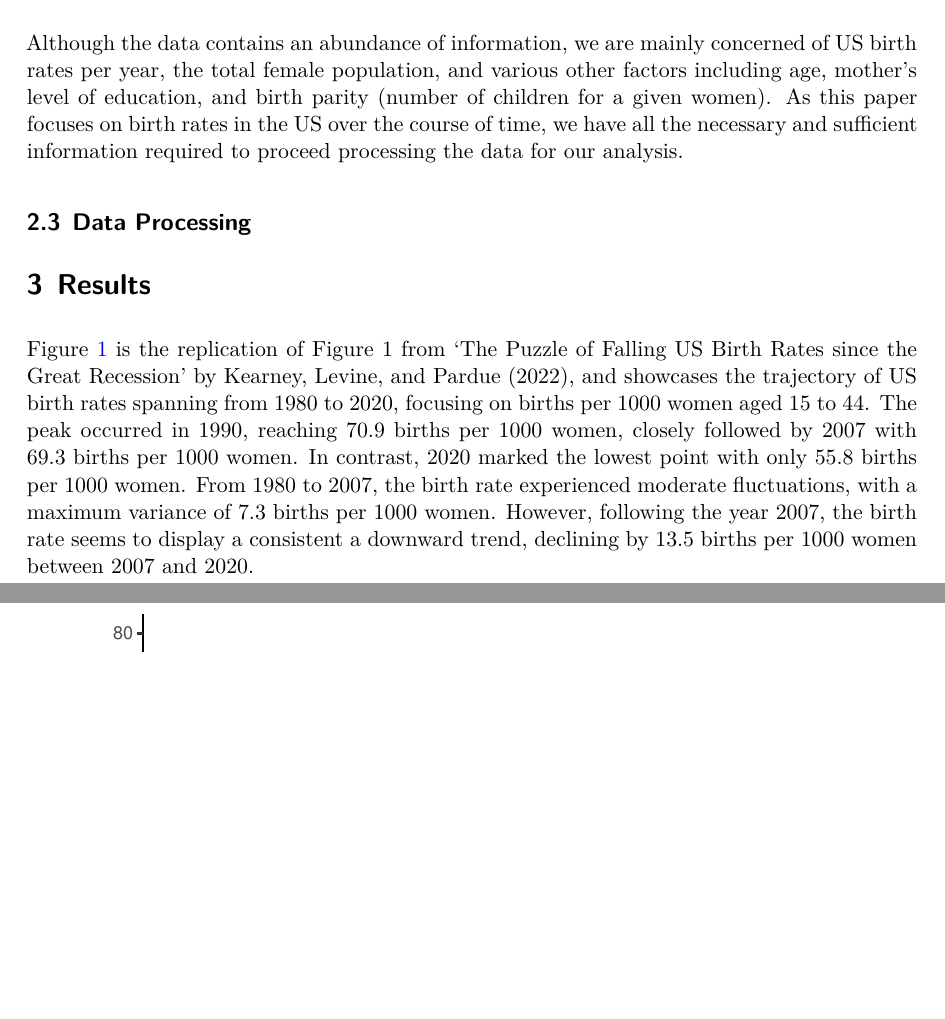
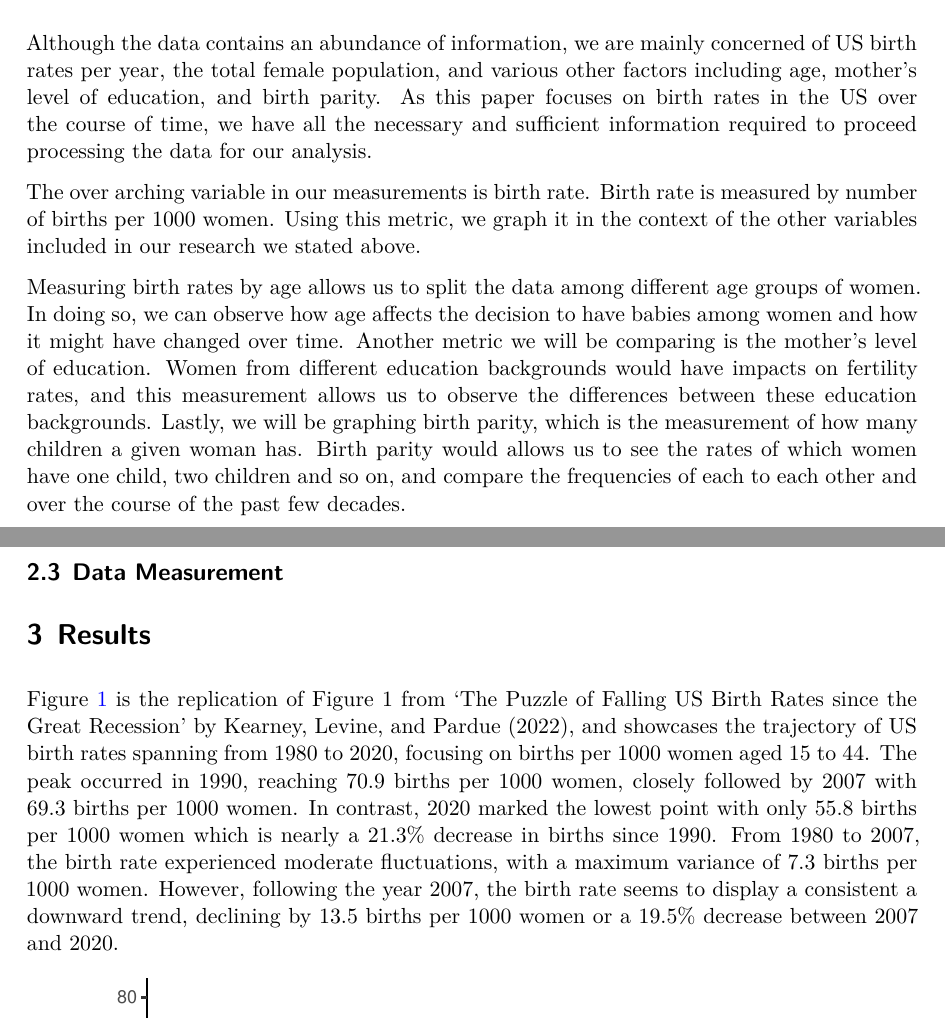
Before and after one commit to rex009x/us_birth_rates, a Quarto document (paper/paper.qmd): two parts of pages 4 and 5 of 11 before the commit and two parts of pages 4 and 5 of 12 after it, joined at a grey line, cut so that both start at the same text, the shorter picture padded with empty space. The pictures show the output file paper/paper.pdf that the author committed with the source.

Commit message:
Updated variables of interest section

```diff
--- a/paper/paper.qmd
+++ b/paper/paper.qmd
@@ -151,9 +151,15 @@ The datasets for this paper were acquired through the American Economic Associat
 All data collection and analysis was done using statistical tools and data visualization program R [@citeR] and Rstudio IDE [@citeRStudio] to help streamline the workflow. The analysis was done using the R program and the following supporting packages `tidyverse` [@citeTidyverse], `haven` [@citeHaven], `ggplot2` [@citeGgplot2], `here` [@citeHere], `ggthemes` [@citeGgthemes], and `dplyr` [@citeDplyr]. We will provide more comprehensive details about the data cleaning, and analysis in the following subsections.
 
 ## Variables of Interest
-Although the data contains an abundance of information, we are mainly concerned of US birth rates per year, the total female population, and various other factors including age, mother's level of education, and birth parity (number of children for a given women). As this paper focuses on birth rates in the US over the course of time, we have all the necessary and sufficient information required to proceed processing the data for our analysis.
+Although the data contains an abundance of information, we are mainly concerned of US birth rates per year, the total female population, and various other factors including age, mother's level of education, and birth parity. As this paper focuses on birth rates in the US over the course of time, we have all the necessary and sufficient information required to proceed processing the data for our analysis.
 
-## Data Processing
+The over arching variable in our measurements is birth rate. Birth rate is measured by number of births per 1000 women. Using this metric, we graph it in the context of the other variables included in our research we stated above.
+
+Measuring birth rates by age allows us to split the data among different age groups of women. In doing so, we can observe how age affects the decision to have babies among women and how it might have changed over time. Another metric we will be comparing is the mother's level of education. Women from different education backgrounds would have impacts on fertility rates, and this measurement allows us to observe the differences between these education backgrounds. Lastly, we will be graphing birth parity, which is the measurement of how many children a given woman has. Birth parity would allows us to see the rates of which women have one child, two children and so on, and compare the frequencies of each to each other and over the course of the past few decades.
+
+## Data Measurement
+
+
 
 # Results
 
```
Also changed, not shown: paper/paper.pdf.
